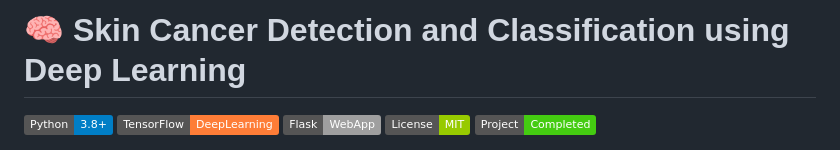
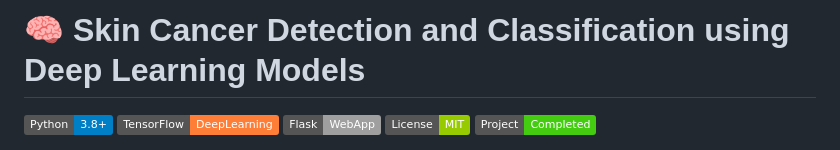
Before and after one commit to mattakoyyaaharon-create/skin-cancer-detection, a Markdown page: README.md, the part around the change. Rendered like a GitHub page; badges without logos.

```diff
--- a/README.md
+++ b/README.md
@@ -1,4 +1,4 @@
-# 🧠 Skin Cancer Detection and Classification using Deep Learning
+# 🧠 Skin Cancer Detection and Classification using Deep Learning Models
 
 ![Python](https://img.shields.io/badge/Python-3.8+-blue)
 ![TensorFlow](https://img.shields.io/badge/TensorFlow-DeepLearning-orange)
```
